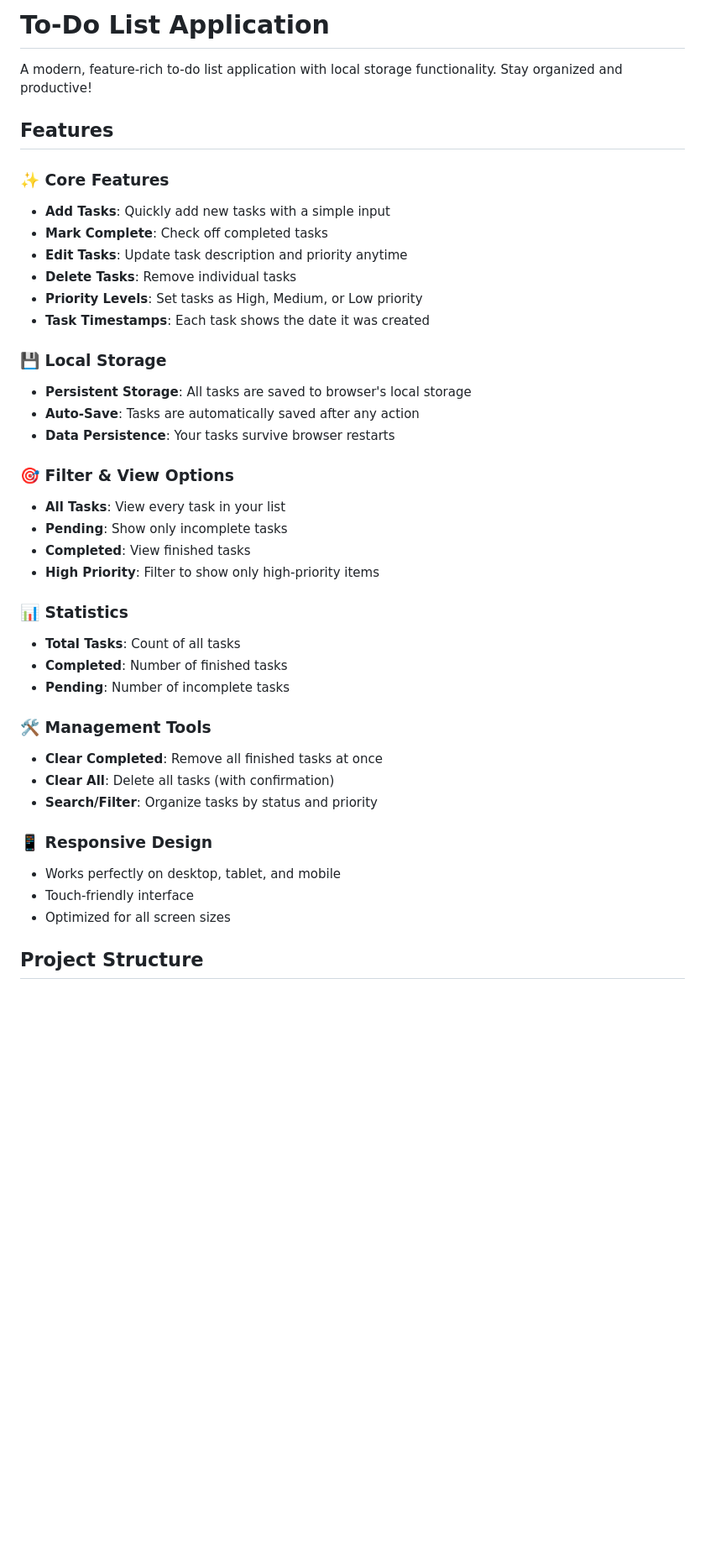
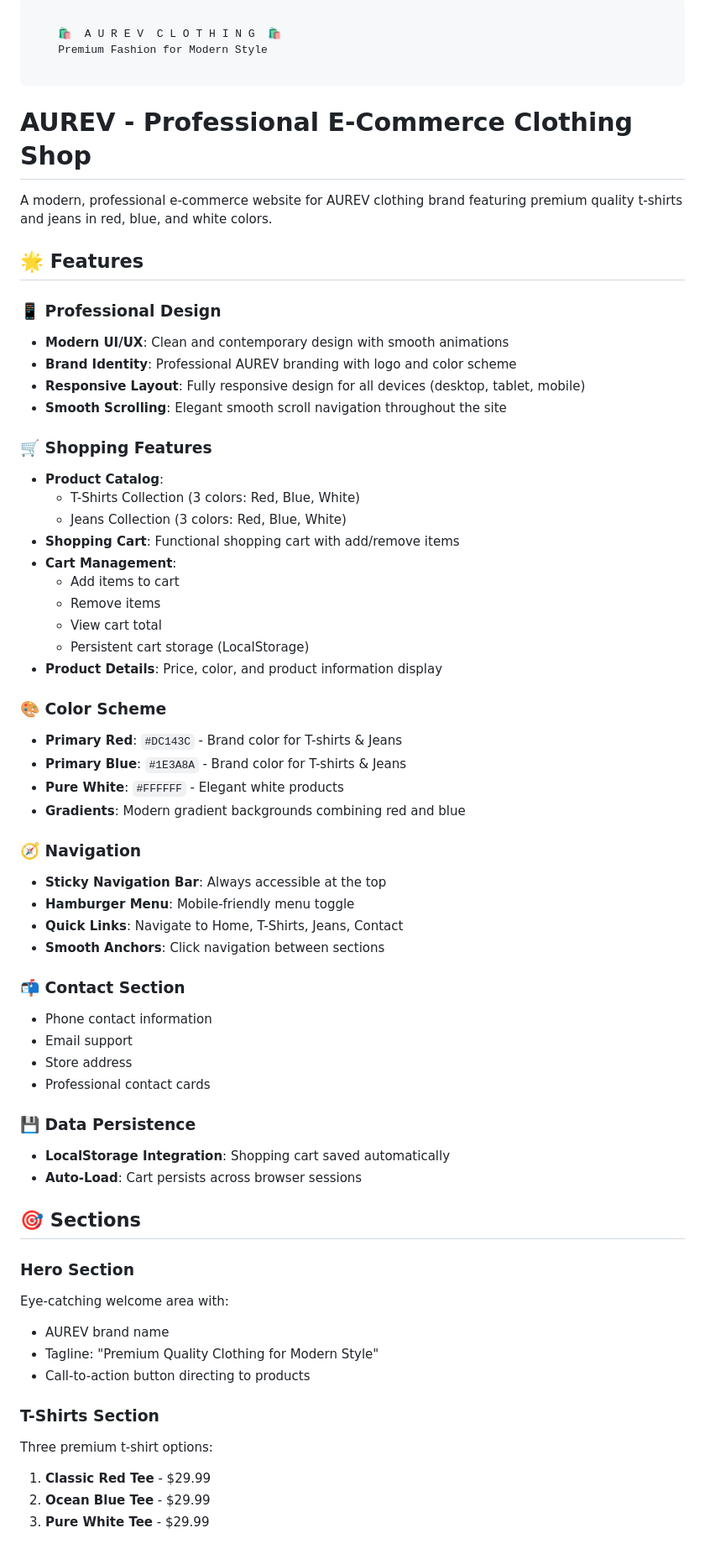
Before and after one commit to aurevkleding/aurev-shop, a Markdown page: README.md, the part around one of its changes. Shown at 84% size. GitHub-like rendering; blank space fills up the shorter version.

Commit message:
Update README with professional AUREV clothing shop documentation

````diff
--- a/README.md
+++ b/README.md
@@ -1,41 +1,67 @@
-# To-Do List Application
+```
+    ⠀⠀⠀⠀⠀⠀⠀⠀⠀⠀⠀⠀⠀⠀⠀⠀⠀⠀⠀⠀⠀
+    🛍️  A U R E V  C L O T H I N G  🛍️
+    Premium Fashion for Modern Style
+    ⠀⠀⠀⠀⠀⠀⠀⠀⠀⠀⠀⠀⠀⠀⠀⠀⠀⠀⠀⠀⠀
+```
 
-A modern, feature-rich to-do list application with local storage functionality. Stay organized and productive!
+# AUREV - Professional E-Commerce Clothing Shop
 
-## Features
+A modern, professional e-commerce website for AUREV clothing brand featuring premium quality t-shirts and jeans in red, blue, and white colors.
 
-### ✨ Core Features
-- **Add Tasks**: Quickly add new tasks with a simple input
-- **Mark Complete**: Check off completed tasks
-- **Edit Tasks**: Update task description and priority anytime
-- **Delete Tasks**: Remove individual tasks
-- **Priority Levels**: Set tasks as High, Medium, or Low priority
-- **Task Timestamps**: Each task shows the date it was created
+## 🌟 Features
 
-### 💾 Local Storage
-- **Persistent Storage**: All tasks are saved to browser's local storage
-- **Auto-Save**: Tasks are automatically saved after any action
-- **Data Persistence**: Your tasks survive browser restarts
+### 📱 Professional Design
+- **Modern UI/UX**: Clean and contemporary design with smooth animations
+- **Brand Identity**: Professional AUREV branding with logo and color scheme
+- **Responsive Layout**: Fully responsive design for all devices (desktop, tablet, mobile)
+- **Smooth Scrolling**: Elegant smooth scroll navigation throughout the site
 
-### 🎯 Filter & View Options
-- **All Tasks**: View every task in your list
-- **Pending**: Show only incomplete tasks
-- **Completed**: View finished tasks
-- **High Priority**: Filter to show only high-priority items
+### 🛒 Shopping Features
+- **Product Catalog**:
+  - T-Shirts Collection (3 colors: Red, Blue, White)
+  - Jeans Collection (3 colors: Red, Blue, White)
+- **Shopping Cart**: Functional shopping cart with add/remove items
+- **Cart Management**:
+  - Add items to cart
+  - Remove items
+  - View cart total
+  - Persistent cart storage (LocalStorage)
+- **Product Details**: Price, color, and product information display
 
-### 📊 Statistics
-- **Total Tasks**: Count of all tasks
-- **Completed**: Number of finished tasks
-- **Pending**: Number of incomplete tasks
+### 🎨 Color Scheme
+- **Primary Red**: `#DC143C` - Brand color for T-shirts & Jeans
+- **Primary Blue**: `#1E3A8A` - Brand color for T-shirts & Jeans
+- **Pure White**: `#FFFFFF` - Elegant white products
+- **Gradients**: Modern gradient backgrounds combining red and blue
 
-### 🛠️ Management Tools
-- **Clear Completed**: Remove all finished tasks at once
-- **Clear All**: Delete all tasks (with confirmation)
-- **Search/Filter**: Organize tasks by status and priority
+### 🧭 Navigation
+- **Sticky Navigation Bar**: Always accessible at the top
+- **Hamburger Menu**: Mobile-friendly menu toggle
+- **Quick Links**: Navigate to Home, T-Shirts, Jeans, Contact
+- **Smooth Anchors**: Click navigation between sections
 
-### 📱 Responsive Design
-- Works perfectly on desktop, tablet, and mobile
-- Touch-friendly interface
-- Optimized for all screen sizes
+### 📬 Contact Section
+- Phone contact information
+- Email support
+- Store address
+- Professional contact cards
 
-## Project Structure
+### 💾 Data Persistence
+- **LocalStorage Integration**: Shopping cart saved automatically
+- **Auto-Load**: Cart persists across browser sessions
+
+## 🎯 Sections
+
+### Hero Section
+Eye-catching welcome area with:
+- AUREV brand name
+- Tagline: "Premium Quality Clothing for Modern Style"
+- Call-to-action button directing to products
+
+### T-Shirts Section
+Three premium t-shirt options:
+1. **Classic Red Tee** - $29.99
+2. **Ocean Blue Tee** - $29.99
+3. **Pure White Tee** - $29.99
+
````
Also changed, not shown: other parts of README.md (+133 -164 lines).
